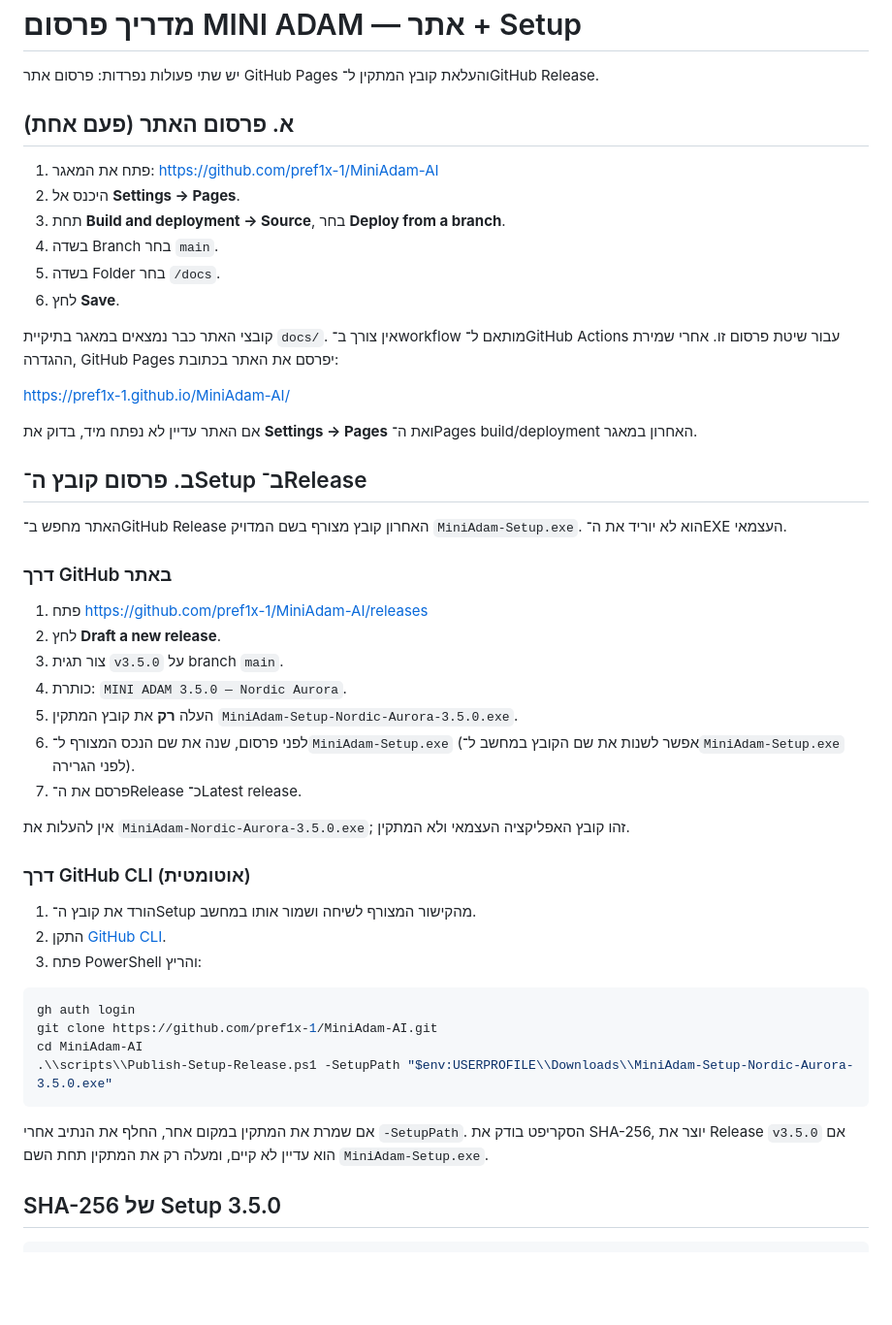
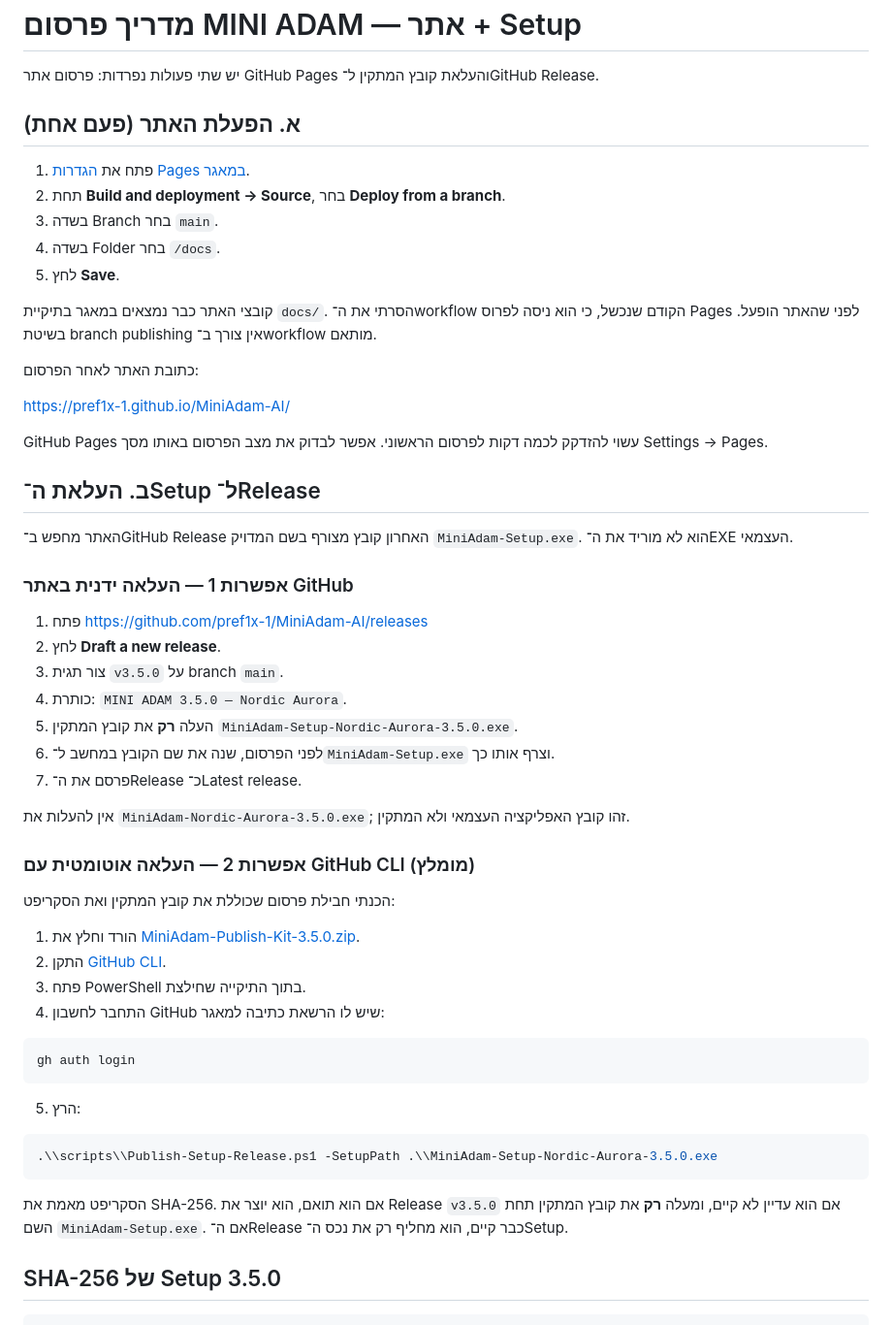
Before and after one commit to pref1x-1/MiniAdam-AI, a Markdown page: RELEASE_UPLOAD_GUIDE_HE.md, the part around the change. Shown at 97% size. GitHub-like rendering; blank space fills up the shorter version.

Commit message:
Clarify Pages setup and one-step Setup Release publishing

````diff
--- a/RELEASE_UPLOAD_GUIDE_HE.md
+++ b/RELEASE_UPLOAD_GUIDE_HE.md
@@ -2,51 +2,58 @@
 
 יש שתי פעולות נפרדות: פרסום אתר GitHub Pages והעלאת קובץ המתקין ל־GitHub Release.
 
-## א. פרסום האתר (פעם אחת)
+## א. הפעלת האתר (פעם אחת)
 
-1. פתח את המאגר: https://github.com/pref1x-1/MiniAdam-AI
-2. היכנס אל **Settings → Pages**.
-3. תחת **Build and deployment → Source**, בחר **Deploy from a branch**.
-4. בשדה Branch בחר `main`.
-5. בשדה Folder בחר `/docs`.
-6. לחץ **Save**.
+1. פתח את [הגדרות Pages במאגר](https://github.com/pref1x-1/MiniAdam-AI/settings/pages).
+2. תחת **Build and deployment → Source**, בחר **Deploy from a branch**.
+3. בשדה Branch בחר `main`.
+4. בשדה Folder בחר `/docs`.
+5. לחץ **Save**.
 
-קובצי האתר כבר נמצאים במאגר בתיקיית `docs/`. אין צורך ב־workflow מותאם ל־GitHub Actions עבור שיטת פרסום זו. אחרי שמירת ההגדרה, GitHub Pages יפרסם את האתר בכתובת:
+קובצי האתר כבר נמצאים במאגר בתיקיית `docs/`. הסרתי את ה־workflow הקודם שנכשל, כי הוא ניסה לפרוס Pages לפני שהאתר הופעל. בשיטת branch publishing אין צורך ב־workflow מותאם.
+
+כתובת האתר לאחר הפרסום:
 
 https://pref1x-1.github.io/MiniAdam-AI/
 
-אם האתר עדיין לא נפתח מיד, בדוק את **Settings → Pages** ואת ה־Pages build/deployment האחרון במאגר.
+GitHub Pages עשוי להזדקק לכמה דקות לפרסום הראשוני. אפשר לבדוק את מצב הפרסום באותו מסך Settings → Pages.
 
-## ב. פרסום קובץ ה־Setup ב־Release
+## ב. העלאת ה־Setup ל־Release
 
-האתר מחפש ב־GitHub Release האחרון קובץ מצורף בשם המדויק `MiniAdam-Setup.exe`. הוא לא יוריד את ה־EXE העצמאי.
+האתר מחפש ב־GitHub Release האחרון קובץ מצורף בשם המדויק `MiniAdam-Setup.exe`. הוא לא מוריד את ה־EXE העצמאי.
 
-### דרך GitHub באתר
+### אפשרות 1 — העלאה ידנית באתר GitHub
 
 1. פתח https://github.com/pref1x-1/MiniAdam-AI/releases
 2. לחץ **Draft a new release**.
 3. צור תגית `v3.5.0` על branch `main`.
 4. כותרת: `MINI ADAM 3.5.0 — Nordic Aurora`.
 5. העלה **רק** את קובץ המתקין `MiniAdam-Setup-Nordic-Aurora-3.5.0.exe`.
-6. לפני פרסום, שנה את שם הנכס המצורף ל־`MiniAdam-Setup.exe` (אפשר לשנות את שם הקובץ במחשב ל־`MiniAdam-Setup.exe` לפני הגרירה).
+6. לפני הפרסום, שנה את שם הקובץ במחשב ל־`MiniAdam-Setup.exe` וצרף אותו כך.
 7. פרסם את ה־Release כ־Latest release.
 
 אין להעלות את `MiniAdam-Nordic-Aurora-3.5.0.exe`; זהו קובץ האפליקציה העצמאי ולא המתקין.
 
-### דרך GitHub CLI (אוטומטית)
+### אפשרות 2 — העלאה אוטומטית עם GitHub CLI (מומלץ)
 
-1. הורד את קובץ ה־Setup מהקישור המצורף לשיחה ושמור אותו במחשב.
+הכנתי חבילת פרסום שכוללת את קובץ המתקין ואת הסקריפט:
+
+1. הורד וחלץ את [MiniAdam-Publish-Kit-3.5.0.zip](sandbox:/mnt/data/MiniAdam-Publish-Kit-3.5.0.zip).
 2. התקן [GitHub CLI](https://cli.github.com/).
-3. פתח PowerShell והריץ:
+3. פתח PowerShell בתוך התיקייה שחילצת.
+4. התחבר לחשבון GitHub שיש לו הרשאת כתיבה למאגר:
 
 ```powershell
 gh auth login
-git clone https://github.com/pref1x-1/MiniAdam-AI.git
-cd MiniAdam-AI
-.\\scripts\\Publish-Setup-Release.ps1 -SetupPath "$env:USERPROFILE\\Downloads\\MiniAdam-Setup-Nordic-Aurora-3.5.0.exe"
 ```
 
-אם שמרת את המתקין במקום אחר, החלף את הנתיב אחרי `-SetupPath`. הסקריפט בודק את SHA-256, יוצר את Release `v3.5.0` אם הוא עדיין לא קיים, ומעלה רק את המתקין תחת השם `MiniAdam-Setup.exe`.
+5. הרץ:
+
+```powershell
+.\\scripts\\Publish-Setup-Release.ps1 -SetupPath .\\MiniAdam-Setup-Nordic-Aurora-3.5.0.exe
+```
+
+הסקריפט מאמת את SHA-256. אם הוא תואם, הוא יוצר את Release `v3.5.0` אם הוא עדיין לא קיים, ומעלה **רק** את קובץ המתקין תחת השם `MiniAdam-Setup.exe`. אם ה־Release כבר קיים, הוא מחליף רק את נכס ה־Setup.
 
 ## SHA-256 של Setup 3.5.0
 
````
